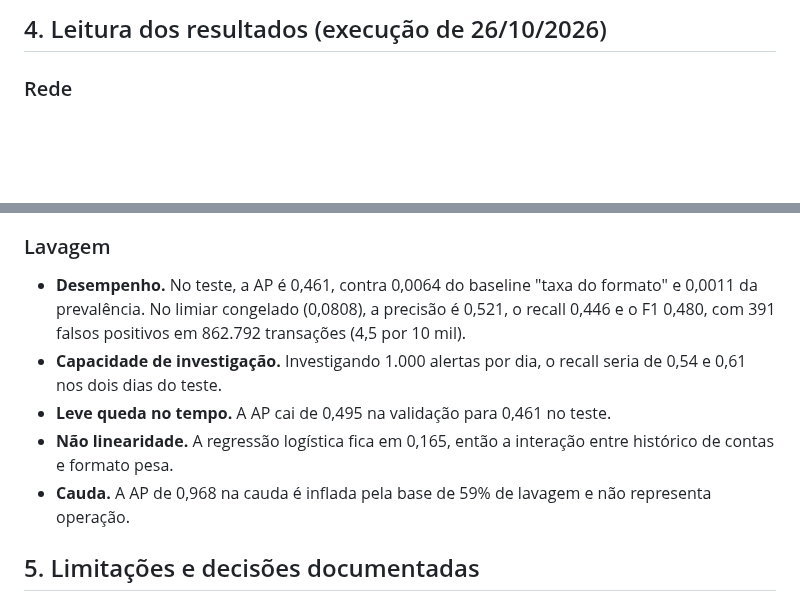
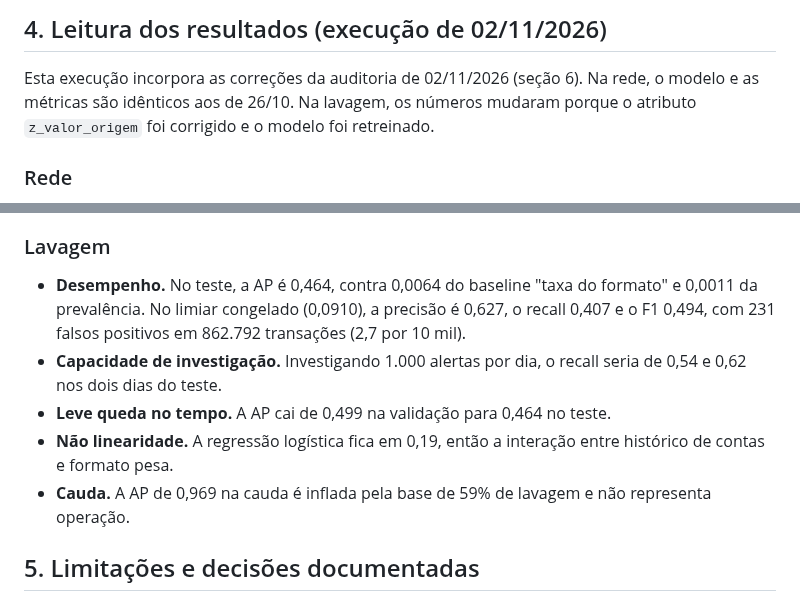
Before and after one commit to 1s4ntos/NodeWatch, a Markdown page: docs/ml/notas_relatorio.md, 2 parts joined by grey strips. Rendered like a GitHub page; blank space fills up the shorter version.

Commit message:
docs(ml): atualiza a leitura dos resultados da lavagem
Alteração: a seção 4 das notas passa a ser a da execução de 02/11/2026 e
explica por que só a lavagem mudou. Os valores de AP, precisão, recall, F1,
falsos positivos, recall@1000 por dia, queda da validação para o teste,
regressão logística e cauda vêm de treino_lavagem.json e
avaliacao_lavagem.json.

```diff
--- a/docs/ml/notas_relatorio.md
+++ b/docs/ml/notas_relatorio.md
@@ -1,4 +1,6 @@
-## 4. Leitura dos resultados (execução de 26/10/2026)
+## 4. Leitura dos resultados (execução de 02/11/2026)
+
+Esta execução incorpora as correções da auditoria de 02/11/2026 (seção 6). Na rede, o modelo e as métricas são idênticos aos de 26/10. Na lavagem, os números mudaram porque o atributo `z_valor_origem` foi corrigido e o modelo foi retreinado.
 
 ### Rede
 - **Ganho sobre a persistência.** No teste, o modelo escolhido (Random Forest, ajustado só no treino) tem macro-F1 0,750, contra 0,711 da persistência e 0,311 da classe majoritária. A acurácia de 0,928 vem acompanhada de 0,873 da majoritária, que só prevê `OK`. O ganho vem principalmente de **menos falsos alertas**: 947, contra 2.238 da persistência (0,31 × 0,73 por fluxo-hora). O F1 de `RISCO` e de `FALHA` também sobe. Em troca, o recall de `RISCO` cai (0,418 × 0,507), e por isso a balanced accuracy fica um pouco abaixo da persistência (0,702 × 0,711).
@@ -9,11 +11,11 @@
 - **Referência externa.** A Random Forest do notebook da professora registrou macro-F1 de teste de cerca de 0,755, com reajuste em treino+validação. É da mesma ordem dos 0,750 obtidos aqui com ajuste só no treino.
 
 ### Lavagem
-- **Desempenho.** No teste, a AP é 0,461, contra 0,0064 do baseline "taxa do formato" e 0,0011 da prevalência. No limiar congelado (0,0808), a precisão é 0,521, o recall 0,446 e o F1 0,480, com 391 falsos positivos em 862.792 transações (4,5 por 10 mil).
-- **Capacidade de investigação.** Investigando 1.000 alertas por dia, o recall seria de 0,54 e 0,61 nos dois dias do teste.
-- **Leve queda no tempo.** A AP cai de 0,495 na validação para 0,461 no teste.
-- **Não linearidade.** A regressão logística fica em 0,165, então a interação entre histórico de contas e formato pesa.
-- **Cauda.** A AP de 0,968 na cauda é inflada pela base de 59% de lavagem e não representa operação.
+- **Desempenho.** No teste, a AP é 0,464, contra 0,0064 do baseline "taxa do formato" e 0,0011 da prevalência. No limiar congelado (0,0910), a precisão é 0,627, o recall 0,407 e o F1 0,494, com 231 falsos positivos em 862.792 transações (2,7 por 10 mil).
+- **Capacidade de investigação.** Investigando 1.000 alertas por dia, o recall seria de 0,54 e 0,62 nos dois dias do teste.
+- **Leve queda no tempo.** A AP cai de 0,499 na validação para 0,464 no teste.
+- **Não linearidade.** A regressão logística fica em 0,19, então a interação entre histórico de contas e formato pesa.
+- **Cauda.** A AP de 0,969 na cauda é inflada pela base de 59% de lavagem e não representa operação.
 
 ## 5. Limitações e decisões documentadas
 
```
